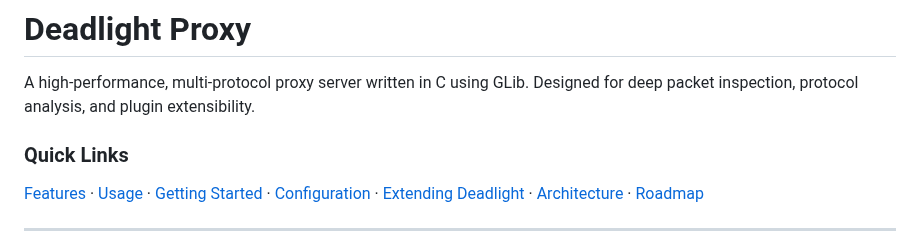
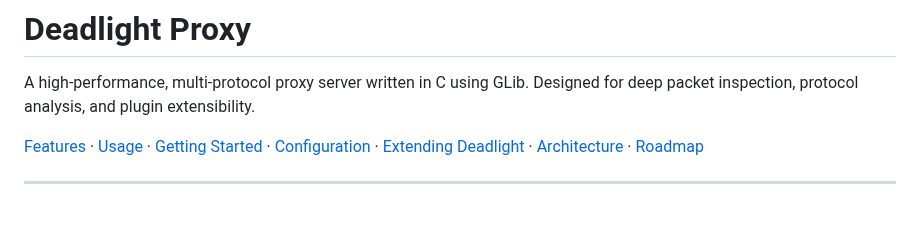
Before and after one commit to gnarzilla/proxy.deadlight, a Markdown page: README.md, the part around the change. Drawn GitHub-style; blank space fills up the shorter version.

```diff
--- a/README.md
+++ b/README.md
@@ -3,7 +3,6 @@
 A high-performance, multi-protocol proxy server written in C using GLib.
 Designed for deep packet inspection, protocol analysis, and plugin extensibility.
 
-### Quick Links
 [Features](#features) ·  [Usage](#usage) · [Getting Started](#getting-started) · [Configuration](#configuration) · [Extending Deadlight](#extending-deadlight) · [Architecture](#architecture) · [Roadmap](#roadmap)
 
 ---
```
